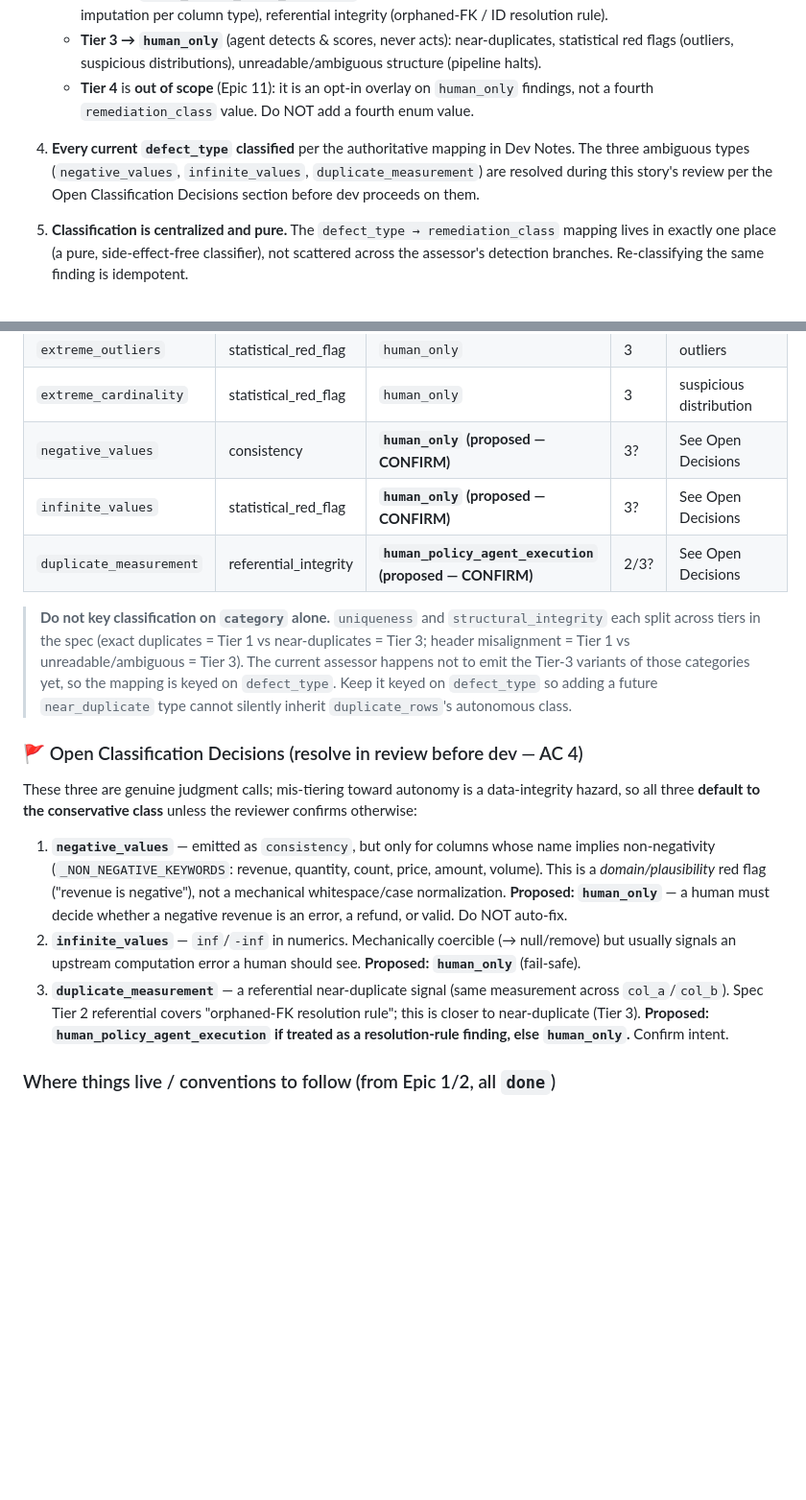
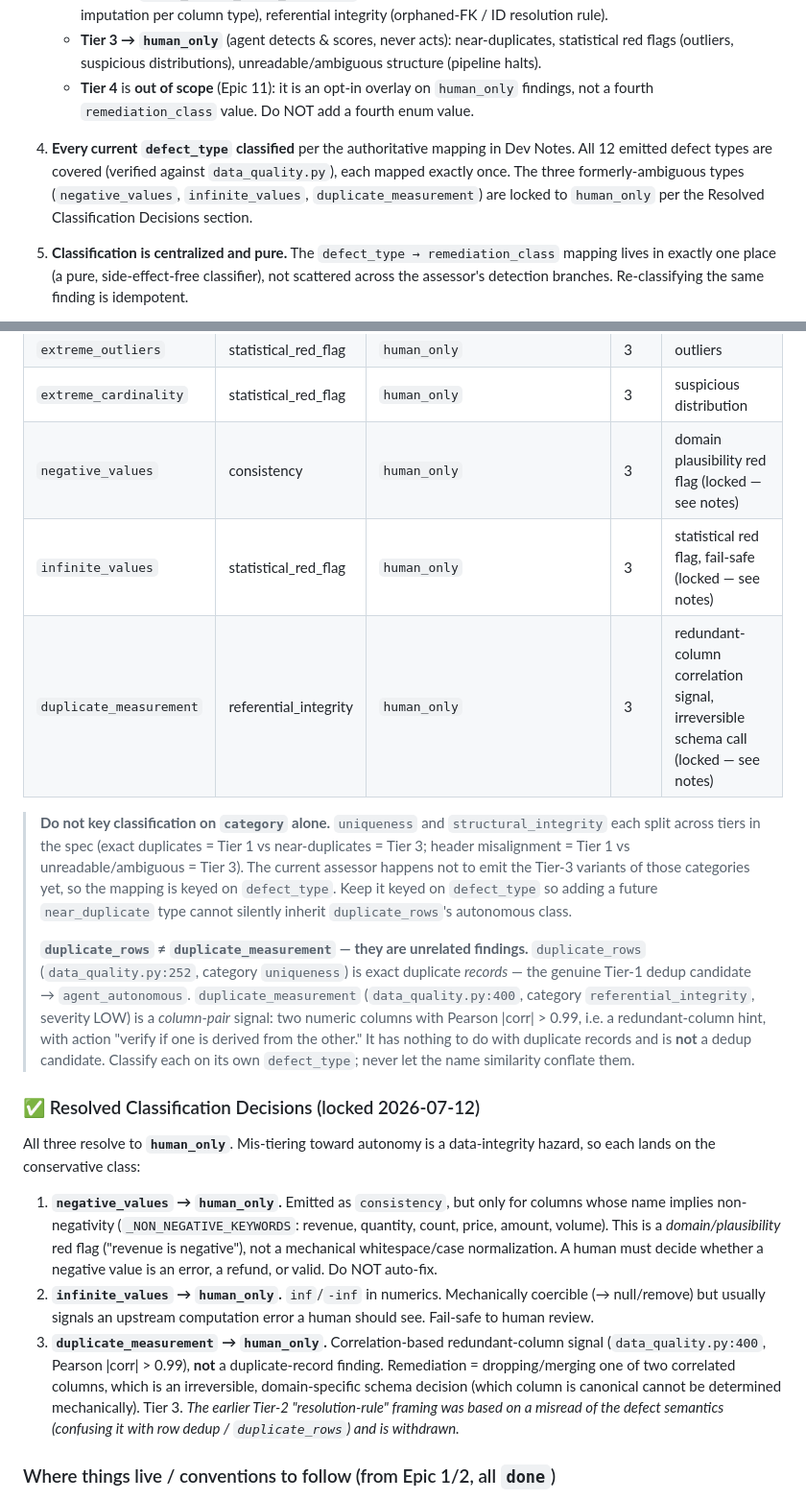
Before and after one commit to marvinmckinneyii0/savvy-cleanse-analysis, a Markdown page: _bmad-output/implementation-artifacts/3-1-classification-layer.md, 2 parts joined by grey strips. Shown at 96% size. Drawn GitHub-style; blank space fills up the shorter version.

Commit message:
story(3.1): correct duplicate_measurement rationale; lock 3 remediation_class decisions

```diff
--- a/_bmad-output/implementation-artifacts/3-1-classification-layer.md
+++ b/_bmad-output/implementation-artifacts/3-1-classification-layer.md
@@ -38,7 +38,7 @@ Original data is never touched (detect-don't-fix, §2.1). No client-facing surfa
    - **Tier 3 → `human_only`** (agent detects & scores, never acts): near-duplicates, statistical red flags (outliers, suspicious distributions), unreadable/ambiguous structure (pipeline halts).
    - **Tier 4** is **out of scope** (Epic 11): it is an opt-in overlay on `human_only` findings, not a fourth `remediation_class` value. Do NOT add a fourth enum value.
 
-4. **Every current `defect_type` classified** per the authoritative mapping in Dev Notes. The three ambiguous types (`negative_values`, `infinite_values`, `duplicate_measurement`) are resolved during this story's review per the Open Classification Decisions section before dev proceeds on them.
+4. **Every current `defect_type` classified** per the authoritative mapping in Dev Notes. All 12 emitted defect types are covered (verified against `data_quality.py`), each mapped exactly once. The three formerly-ambiguous types (`negative_values`, `infinite_values`, `duplicate_measurement`) are locked to `human_only` per the Resolved Classification Decisions section.
 
 5. **Classification is centralized and pure.** The `defect_type → remediation_class` mapping lives in exactly one place (a pure, side-effect-free classifier), not scattered across the assessor's detection branches. Re-classifying the same finding is idempotent.
 
@@ -85,19 +85,21 @@ Derived from the assessor's actual emitted `defect_type` strings (`backend/pipel
 | `zero_variance` | statistical_red_flag | `human_only` | 3 | suspicious distribution |
 | `extreme_outliers` | statistical_red_flag | `human_only` | 3 | outliers |
 | `extreme_cardinality` | statistical_red_flag | `human_only` | 3 | suspicious distribution |
-| `negative_values` | consistency | **`human_only` (proposed — CONFIRM)** | 3? | See Open Decisions |
-| `infinite_values` | statistical_red_flag | **`human_only` (proposed — CONFIRM)** | 3? | See Open Decisions |
-| `duplicate_measurement` | referential_integrity | **`human_policy_agent_execution` (proposed — CONFIRM)** | 2/3? | See Open Decisions |
+| `negative_values` | consistency | `human_only` | 3 | domain plausibility red flag (locked — see notes) |
+| `infinite_values` | statistical_red_flag | `human_only` | 3 | statistical red flag, fail-safe (locked — see notes) |
+| `duplicate_measurement` | referential_integrity | `human_only` | 3 | redundant-column correlation signal, irreversible schema call (locked — see notes) |
 
 > **Do not key classification on `category` alone.** `uniqueness` and `structural_integrity` each split across tiers in the spec (exact duplicates = Tier 1 vs near-duplicates = Tier 3; header misalignment = Tier 1 vs unreadable/ambiguous = Tier 3). The current assessor happens not to emit the Tier-3 variants of those categories yet, so the mapping is keyed on `defect_type`. Keep it keyed on `defect_type` so adding a future `near_duplicate` type cannot silently inherit `duplicate_rows`'s autonomous class.
+>
+> **`duplicate_rows` ≠ `duplicate_measurement` — they are unrelated findings.** `duplicate_rows` (`data_quality.py:252`, category `uniqueness`) is exact duplicate *records* — the genuine Tier-1 dedup candidate → `agent_autonomous`. `duplicate_measurement` (`data_quality.py:400`, category `referential_integrity`, severity LOW) is a *column-pair* signal: two numeric columns with Pearson |corr| > 0.99, i.e. a redundant-column hint, with action "verify if one is derived from the other." It has nothing to do with duplicate records and is **not** a dedup candidate. Classify each on its own `defect_type`; never let the name similarity conflate them.
 
-### 🚩 Open Classification Decisions (resolve in review before dev — AC 4)
+### ✅ Resolved Classification Decisions (locked 2026-07-12)
 
-These three are genuine judgment calls; mis-tiering toward autonomy is a data-integrity hazard, so all three **default to the conservative class** unless the reviewer confirms otherwise:
+All three resolve to **`human_only`**. Mis-tiering toward autonomy is a data-integrity hazard, so each lands on the conservative class:
 
-1. **`negative_values`** — emitted as `consistency`, but only for columns whose name implies non-negativity (`_NON_NEGATIVE_KEYWORDS`: revenue, quantity, count, price, amount, volume). This is a *domain/plausibility* red flag ("revenue is negative"), not a mechanical whitespace/case normalization. **Proposed: `human_only`** — a human must decide whether a negative revenue is an error, a refund, or valid. Do NOT auto-fix.
-2. **`infinite_values`** — `inf`/`-inf` in numerics. Mechanically coercible (→ null/remove) but usually signals an upstream computation error a human should see. **Proposed: `human_only`** (fail-safe).
-3. **`duplicate_measurement`** — a referential near-duplicate signal (same measurement across `col_a`/`col_b`). Spec Tier 2 referential covers "orphaned-FK resolution rule"; this is closer to near-duplicate (Tier 3). **Proposed: `human_policy_agent_execution` if treated as a resolution-rule finding, else `human_only`.** Confirm intent.
+1. **`negative_values` → `human_only`.** Emitted as `consistency`, but only for columns whose name implies non-negativity (`_NON_NEGATIVE_KEYWORDS`: revenue, quantity, count, price, amount, volume). This is a *domain/plausibility* red flag ("revenue is negative"), not a mechanical whitespace/case normalization. A human must decide whether a negative value is an error, a refund, or valid. Do NOT auto-fix.
+2. **`infinite_values` → `human_only`.** `inf`/`-inf` in numerics. Mechanically coercible (→ null/remove) but usually signals an upstream computation error a human should see. Fail-safe to human review.
+3. **`duplicate_measurement` → `human_only`.** Correlation-based redundant-column signal (`data_quality.py:400`, Pearson |corr| > 0.99), **not** a duplicate-record finding. Remediation = dropping/merging one of two correlated columns, which is an irreversible, domain-specific schema decision (which column is canonical cannot be determined mechanically). Tier 3. *The earlier Tier-2 "resolution-rule" framing was based on a misread of the defect semantics (confusing it with row dedup / `duplicate_rows`) and is withdrawn.*
 
 ### Where things live / conventions to follow (from Epic 1/2, all `done`)
 
```
